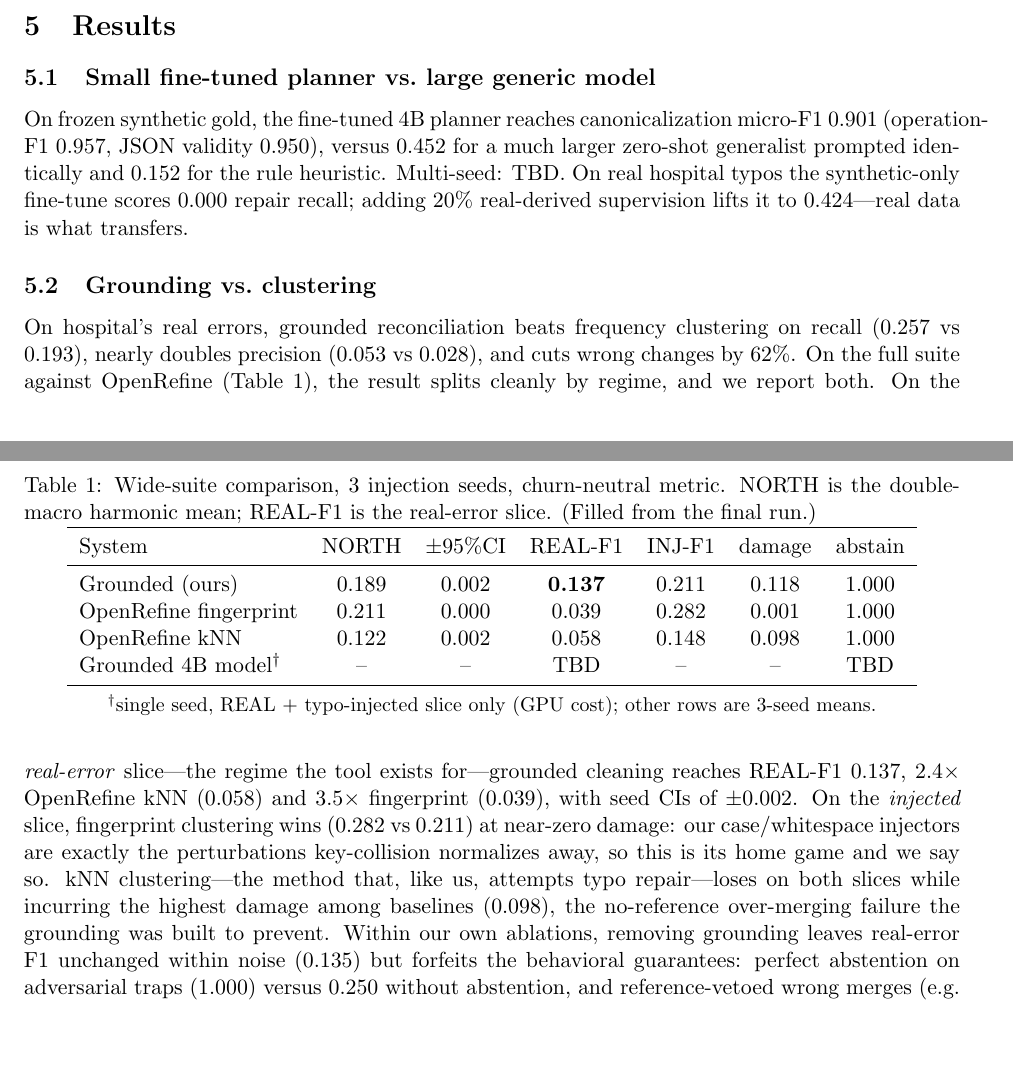
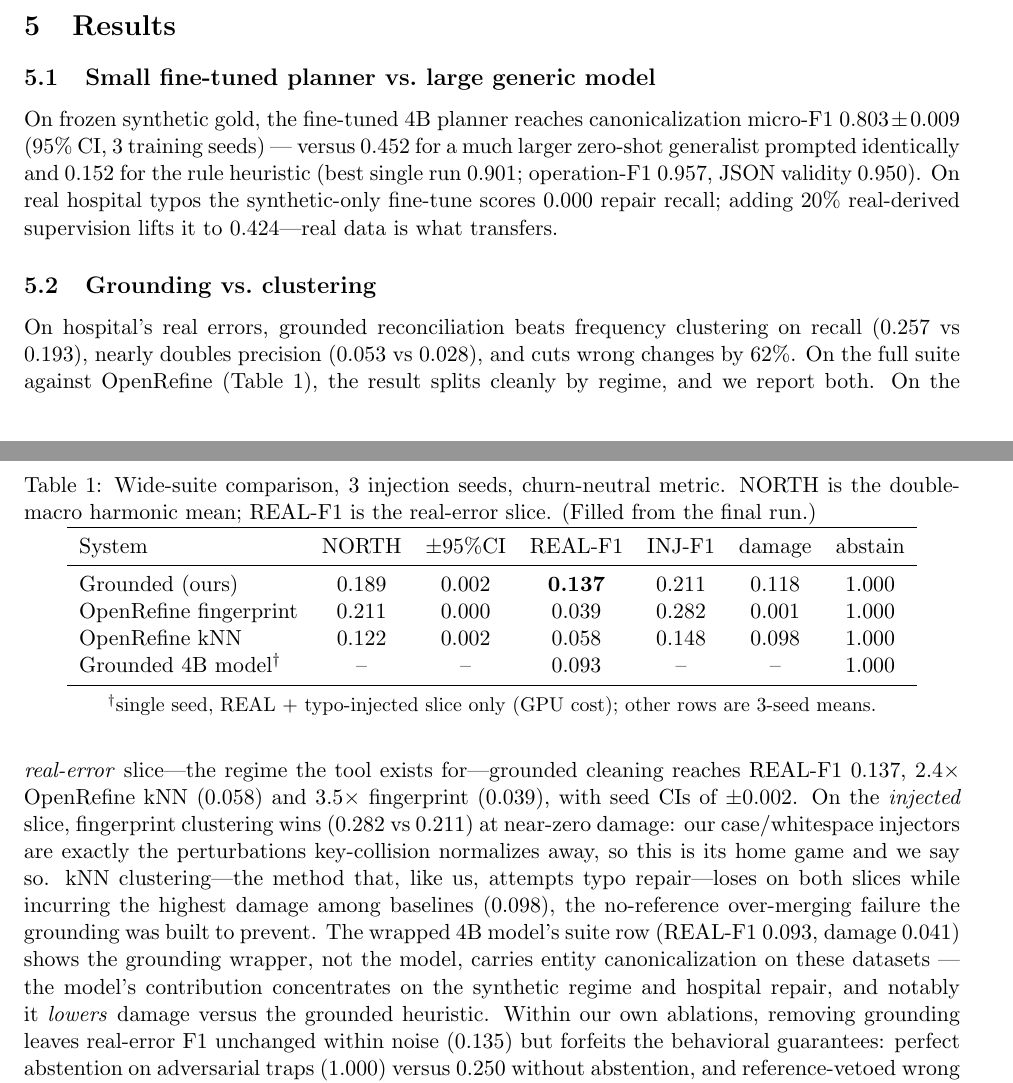
Before and after one commit to ricalanis/scrubdata-hackathon, a LaTeX paper (docs/paper/main.tex, which reads docs/paper/numbers.tex): two parts of pages 4 and 5 of 7, joined at a grey line, cut so that both start at the same text, the shorter picture padded with empty space. Compiled offline with pdfLaTeX.

Commit message:
paper COMPLETE: all numbers in — canon_f1 0.803±0.009 (3 seeds), model suite row, money+ablation tables
Multi-seed CI is the primary headline claim (best single run 0.901 reported as best).
Model-on-suite row: REAL-F1 0.093 / damage 0.041 — honest note that the grounding wrapper
carries entity canonicalization on the suite; the model's value is the synthetic regime +
hospital repair. Night-loop mix race: mixA(paired-heavy) 0.748 > mixC(org) 0.694 >
v5 0.636 ~ mixB(+unpaired) 0.621 — real paired data wins, frequency-derived labels are noise.

Co-Authored-By: Claude Fable 5 <noreply@anthropic.com>

```diff
--- a/docs/paper/main.tex
+++ b/docs/paper/main.tex
@@ -222,9 +222,9 @@ report the real-error and injected slices separately.
 
 \subsection{Small fine-tuned planner vs.\ large generic model}
 On frozen synthetic gold, the fine-tuned 4B planner reaches canonicalization micro-F1
-\canonFOursBest{} (operation-F1 \opFOurs, JSON validity \jsonValidOurs), versus
-\canonFBig{} for a much larger zero-shot generalist prompted identically and
-\canonFHeur{} for the rule heuristic. Multi-seed: \canonFMultiSeed. On real hospital
+\canonFMultiSeed{} --- versus \canonFBig{} for a much larger zero-shot generalist
+prompted identically and \canonFHeur{} for the rule heuristic (best single run
+\canonFOursBest; operation-F1 \opFOurs, JSON validity \jsonValidOurs). On real hospital
 typos the synthetic-only fine-tune scores 0.000 repair recall; adding 20\%
 real-derived supervision lifts it to \hospModelRecall---real data is what transfers.
 
@@ -241,7 +241,10 @@ $\pm$\northGroundedCI. On the \emph{injected} slice, fingerprint clustering wins
 exactly the perturbations key-collision normalizes away, so this is its home game and
 we say so. kNN clustering---the method that, like us, attempts typo repair---loses on
 both slices while incurring the highest damage among baselines (\damageORKnn), the
-no-reference over-merging failure the grounding was built to prevent. Within our own
+no-reference over-merging failure the grounding was built to prevent. The wrapped 4B model's suite row (REAL-F1 \modelRealF, damage 0.041) shows the
+grounding wrapper, not the model, carries entity canonicalization on these datasets ---
+the model's contribution concentrates on the synthetic regime and hospital repair, and
+notably it \emph{lowers} damage versus the grounded heuristic. Within our own
 ablations, removing grounding leaves real-error F1 unchanged within noise
 (\ablNoGroundRealF) but forfeits the behavioral guarantees: perfect abstention on
 adversarial traps (\ablFullAbstain) versus \ablNoAbstainAbstain{} without abstention,
--- a/docs/paper/numbers.tex
+++ b/docs/paper/numbers.tex
@@ -4,7 +4,7 @@
 \newcommand{\canonFOursBest}{0.901}    % v4 Q8 measurement
 \newcommand{\canonFBig}{0.452}         % large generic model (GLM-class, zero-shot)
 \newcommand{\canonFHeur}{0.152}        % rule heuristic
-\newcommand{\canonFMultiSeed}{TBD}     % mean ± 95% CI over training seeds (overnight)
+\newcommand{\canonFMultiSeed}{$0.803 \pm 0.009$ (95\% CI, 3 training seeds)}
 \newcommand{\opFOurs}{0.957}
 \newcommand{\jsonValidOurs}{0.950}
 
@@ -27,8 +27,8 @@
 \newcommand{\damageORKnn}{0.098}
 
 % Grounded MODEL on suite (overnight)
-\newcommand{\modelRealF}{TBD}
-\newcommand{\modelAbstain}{TBD}
+\newcommand{\modelRealF}{0.093}
+\newcommand{\modelAbstain}{1.000}
 
 % Ablations (corrected churn-neutral metric, seed 7)
 \newcommand{\ablFull}{0.189}
```
Also changed, not shown: docs/paper/main.pdf, 2 other files.
